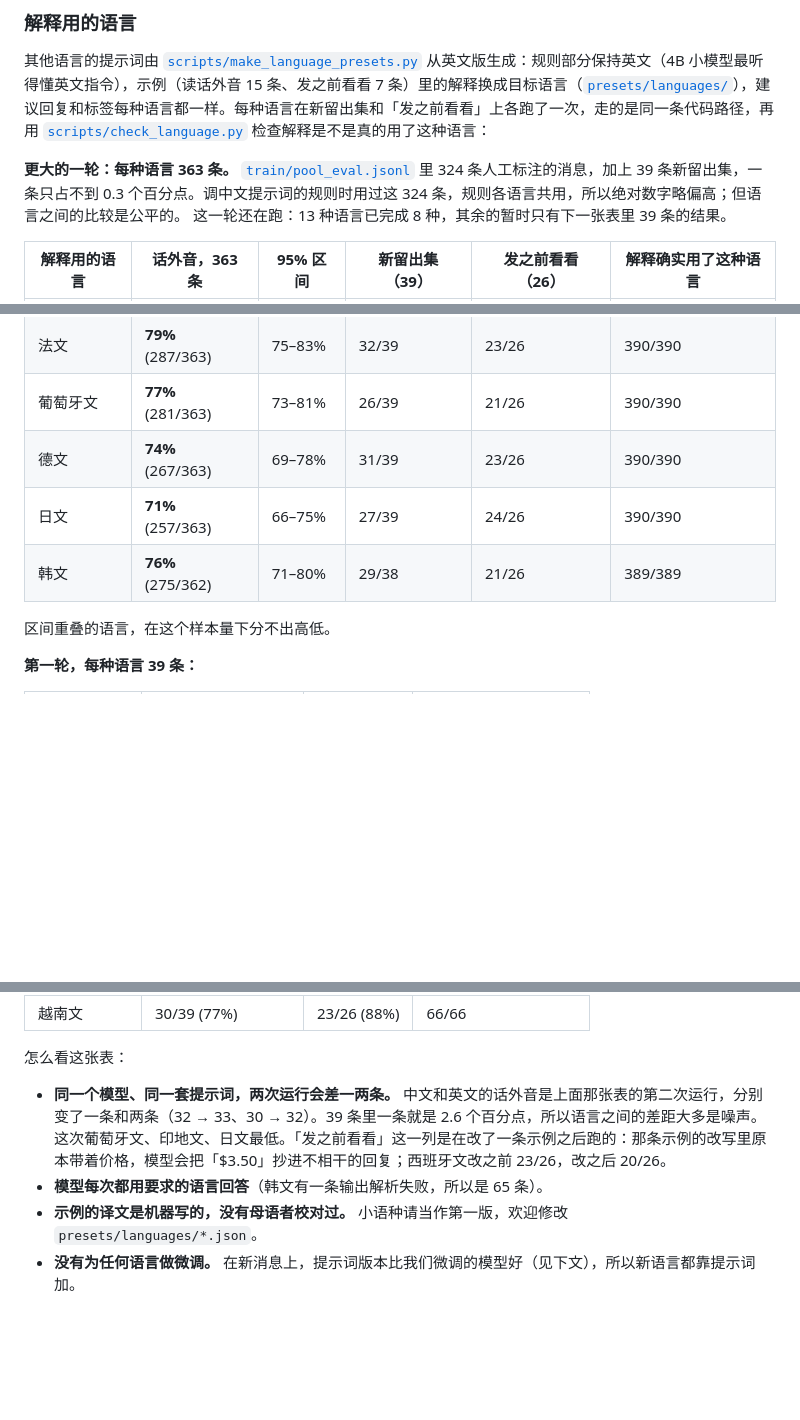
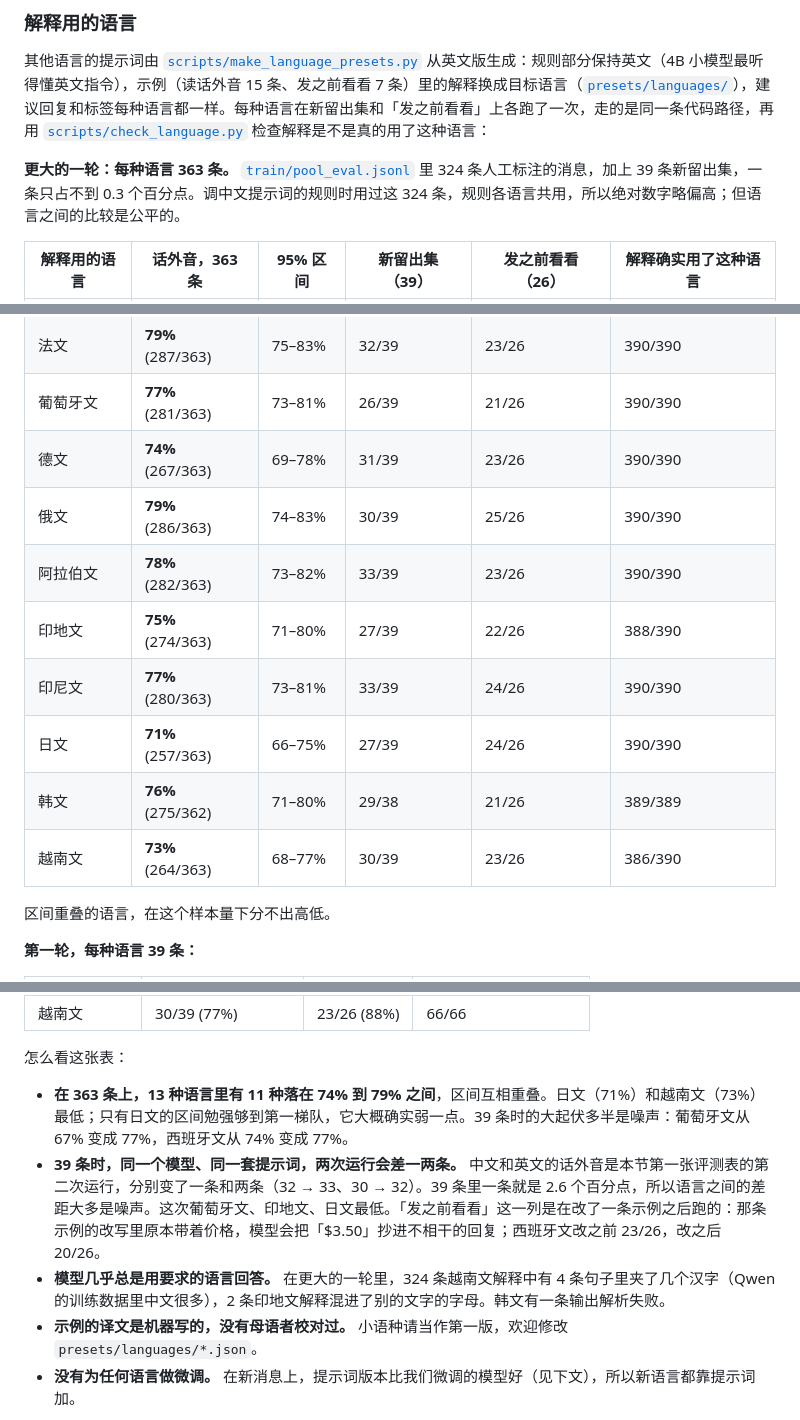
Before and after one commit to timothyzhbw-jpg/undertone, a Markdown page: README.zh-CN.md, 3 parts joined by grey strips. Rendered like a GitHub page; blank space fills up the shorter version.

```diff
--- a/README.zh-CN.md
+++ b/README.zh-CN.md
@@ -88,7 +88,7 @@ swift run UndertoneDemo
 其他语言的提示词由 [`scripts/make_language_presets.py`](scripts/make_language_presets.py) 从英文版生成：规则部分保持英文（4B 小模型最听得懂英文指令），示例（读话外音 15 条、发之前看看 7 条）里的解释换成目标语言（[`presets/languages/`](presets/languages)），建议回复和标签每种语言都一样。每种语言在新留出集和「发之前看看」上各跑了一次，走的是同一条代码路径，再用 [`scripts/check_language.py`](scripts/check_language.py) 检查解释是不是真的用了这种语言：
 
 <!-- big-table:start -->
-**更大的一轮：每种语言 363 条。** [`train/pool_eval.jsonl`](train/pool_eval.jsonl) 里 324 条人工标注的消息，加上 39 条新留出集，一条只占不到 0.3 个百分点。调中文提示词的规则时用过这 324 条，规则各语言共用，所以绝对数字略偏高；但语言之间的比较是公平的。 这一轮还在跑：13 种语言已完成 8 种，其余的暂时只有下一张表里 39 条的结果。
+**更大的一轮：每种语言 363 条。** [`train/pool_eval.jsonl`](train/pool_eval.jsonl) 里 324 条人工标注的消息，加上 39 条新留出集，一条只占不到 0.3 个百分点。调中文提示词的规则时用过这 324 条，规则各语言共用，所以绝对数字略偏高；但语言之间的比较是公平的。
 
 | 解释用的语言 | 话外音，363 条 | 95% 区间 | 新留出集（39） | 发之前看看（26） | 解释确实用了这种语言 |
 |---|---|---|---|---|---|
@@ -98,8 +98,13 @@ swift run UndertoneDemo
 | 法文 | **79%** (287/363) | 75–83% | 32/39 | 23/26 | 390/390 |
 | 葡萄牙文 | **77%** (281/363) | 73–81% | 26/39 | 21/26 | 390/390 |
 | 德文 | **74%** (267/363) | 69–78% | 31/39 | 23/26 | 390/390 |
+| 俄文 | **79%** (286/363) | 74–83% | 30/39 | 25/26 | 390/390 |
+| 阿拉伯文 | **78%** (282/363) | 73–82% | 33/39 | 23/26 | 390/390 |
+| 印地文 | **75%** (274/363) | 71–80% | 27/39 | 22/26 | 388/390 |
+| 印尼文 | **77%** (280/363) | 73–81% | 33/39 | 24/26 | 390/390 |
 | 日文 | **71%** (257/363) | 66–75% | 27/39 | 24/26 | 390/390 |
 | 韩文 | **76%** (275/362) | 71–80% | 29/38 | 21/26 | 389/389 |
+| 越南文 | **73%** (264/363) | 68–77% | 30/39 | 23/26 | 386/390 |
 
 区间重叠的语言，在这个样本量下分不出高低。
 <!-- big-table:end -->
@@ -124,8 +129,9 @@ swift run UndertoneDemo
 
 怎么看这张表：
 
-- **同一个模型、同一套提示词，两次运行会差一两条。** 中文和英文的话外音是上面那张表的第二次运行，分别变了一条和两条（32 → 33、30 → 32）。39 条里一条就是 2.6 个百分点，所以语言之间的差距大多是噪声。这次葡萄牙文、印地文、日文最低。「发之前看看」这一列是在改了一条示例之后跑的：那条示例的改写里原本带着价格，模型会把「$3.50」抄进不相干的回复；西班牙文改之前 23/26，改之后 20/26。
-- **模型每次都用要求的语言回答**（韩文有一条输出解析失败，所以是 65 条）。
+- **在 363 条上，13 种语言里有 11 种落在 74% 到 79% 之间**，区间互相重叠。日文（71%）和越南文（73%）最低；只有日文的区间勉强够到第一梯队，它大概确实弱一点。39 条时的大起伏多半是噪声：葡萄牙文从 67% 变成 77%，西班牙文从 74% 变成 77%。
+- **39 条时，同一个模型、同一套提示词，两次运行会差一两条。** 中文和英文的话外音是本节第一张评测表的第二次运行，分别变了一条和两条（32 → 33、30 → 32）。39 条里一条就是 2.6 个百分点，所以语言之间的差距大多是噪声。这次葡萄牙文、印地文、日文最低。「发之前看看」这一列是在改了一条示例之后跑的：那条示例的改写里原本带着价格，模型会把「$3.50」抄进不相干的回复；西班牙文改之前 23/26，改之后 20/26。
+- **模型几乎总是用要求的语言回答。** 在更大的一轮里，324 条越南文解释中有 4 条句子里夹了几个汉字（Qwen 的训练数据里中文很多），2 条印地文解释混进了别的文字的字母。韩文有一条输出解析失败。
 - **示例的译文是机器写的，没有母语者校对过。** 小语种请当作第一版，欢迎修改 `presets/languages/*.json`。
 - **没有为任何语言做微调。** 在新消息上，提示词版本比我们微调的模型好（见下文），所以新语言都靠提示词加。
 
```
Also changed, not shown: README.md (+9 -3 lines).
